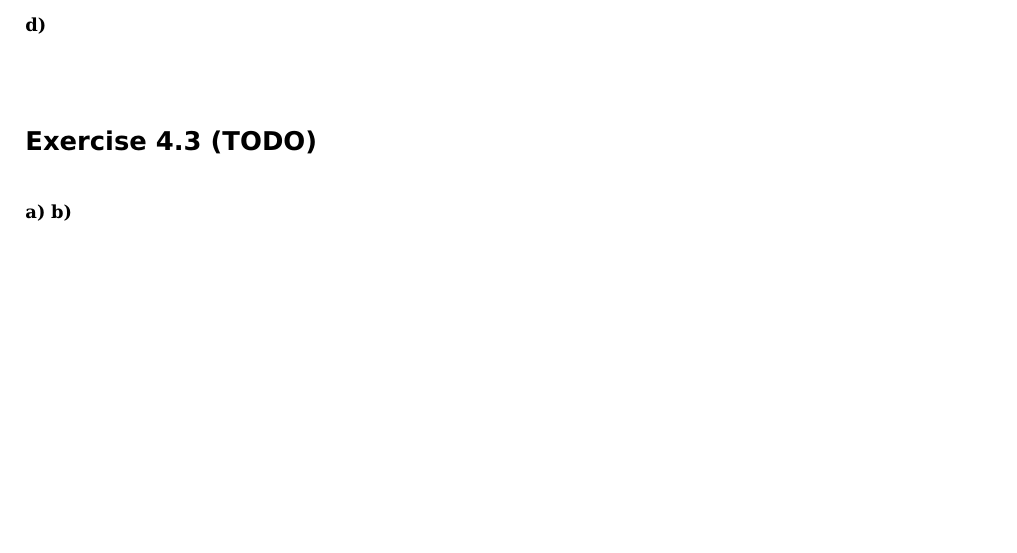
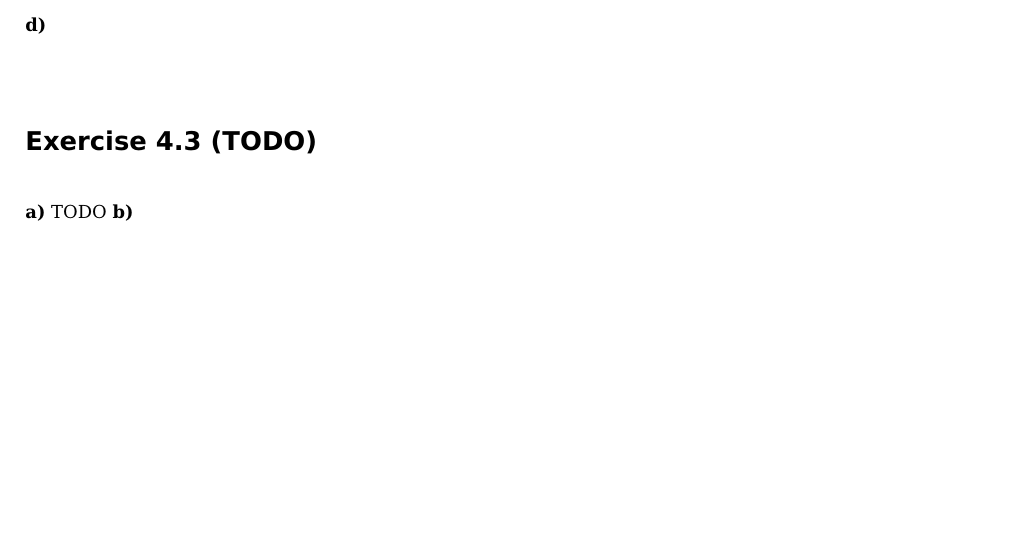
Before and after one commit to pheenyx/TI, a LaTeX document (abgaben/sheet04/abgabe_04.tex): part of page 2 of 3, cut so that both start at the same text. The pictures show the PDF file abgaben/sheet04/abgabe_04.pdf that the author committed with the source.

Commit message:
tried to convert linefeeds to lf and added todo

```diff
--- a/abgaben/sheet04/abgabe_04.tex
+++ b/abgaben/sheet04/abgabe_04.tex
@@ -106,6 +106,7 @@ difference:
 
 \section*{Exercise 4.3 (TODO)}
 \subExercise{a}
+TODO
 \subExercise{b}
 
 \end{document}
```
Also changed, not shown: abgaben/sheet04/abgabe_04.pdf.
